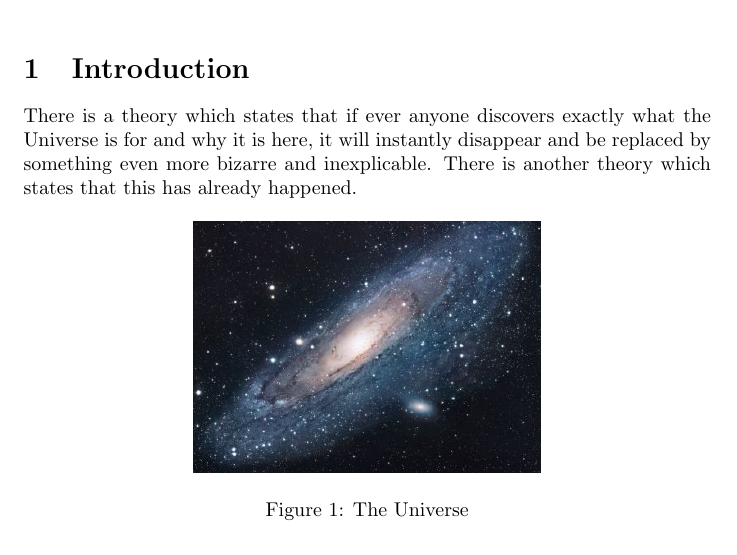
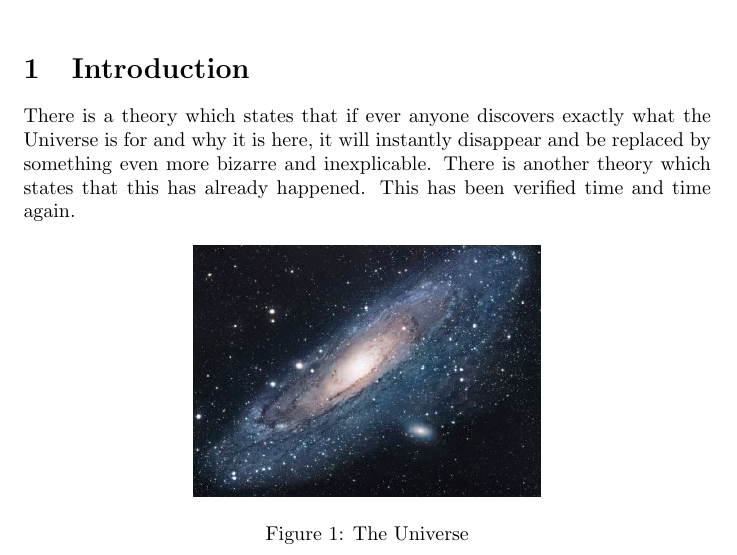
Before and after one commit to dmackinnon1/exampleForTest, a LaTeX document (main.tex): part of the page, cut so that both start at the same text. Compiled offline with pdfLaTeX.

Commit message:
Dan made these changes

```diff
--- a/main.tex
+++ b/main.tex
@@ -14,7 +14,7 @@
 
 \section{Introduction}
 There is a theory which states that if ever anyone discovers exactly what the Universe is for and why it is here, it will instantly disappear and be replaced by something even more bizarre and inexplicable.
-There is another theory which states that this has already happened.
+There is another theory which states that this has already happened. This has been verified time and time again.
 
 \begin{figure}[h!]
 \centering
```
